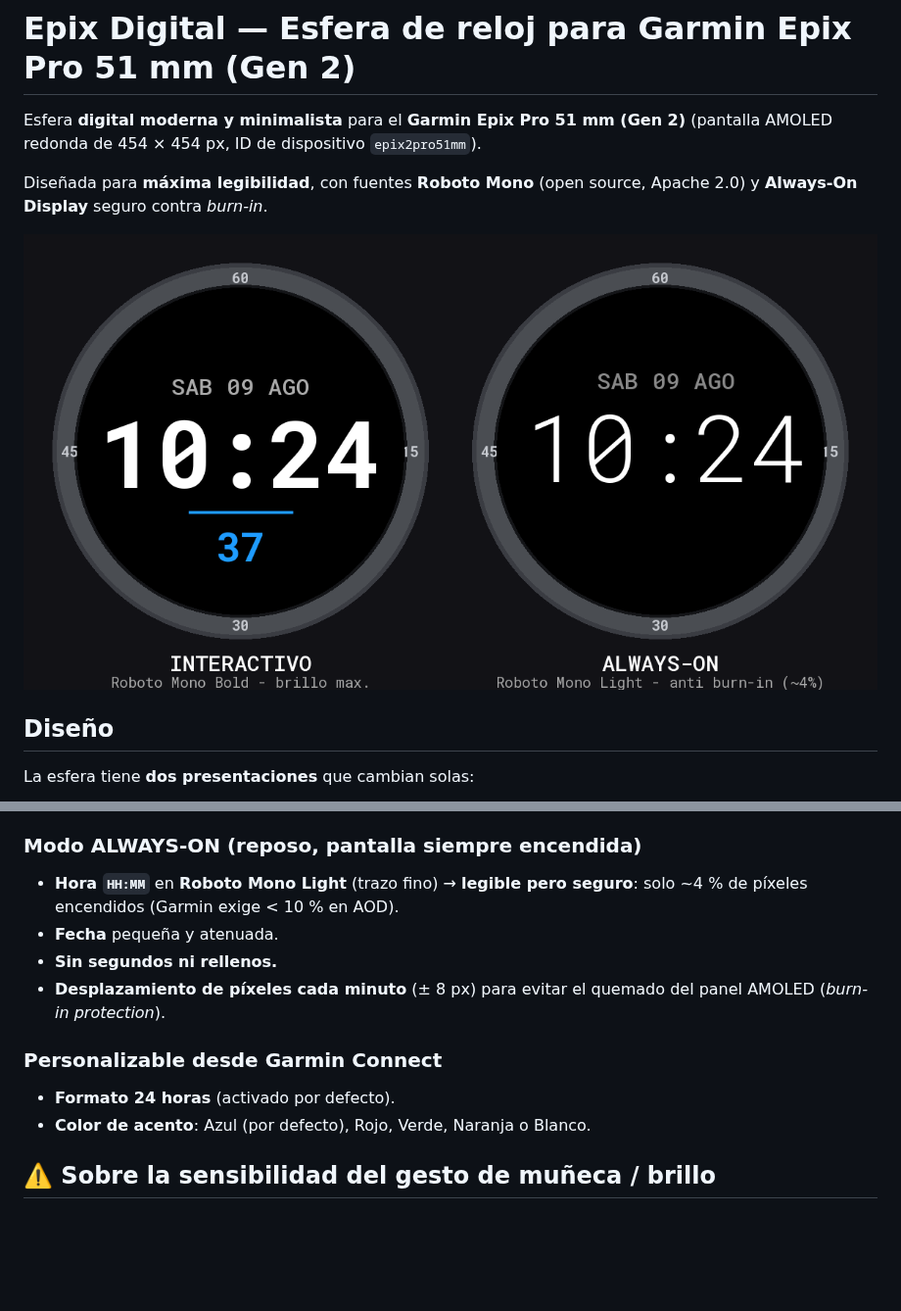
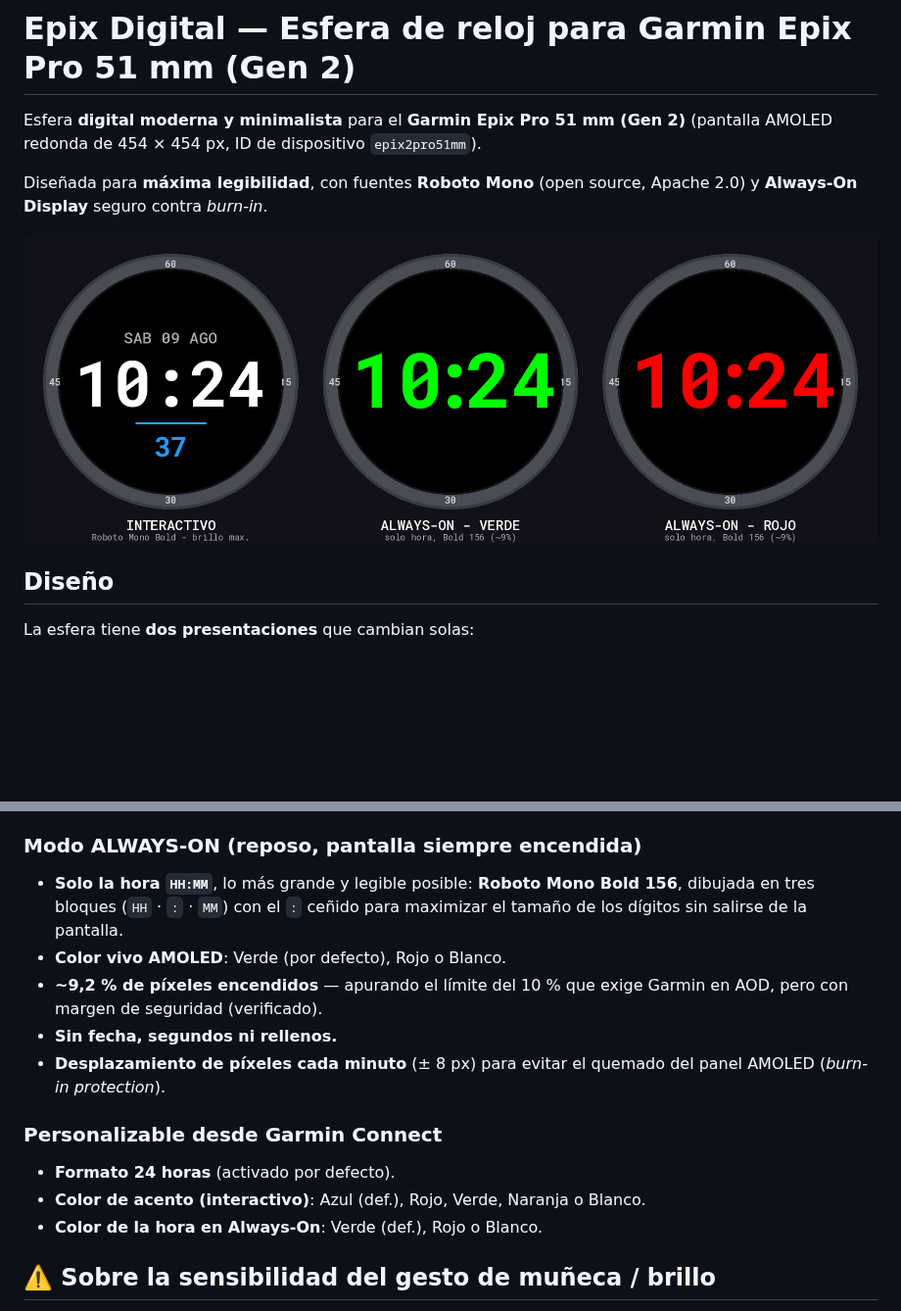
Before and after one commit to jrgarciapol/CarDrivingSimulator, a Markdown page: garmin-watchface/README.md, 2 parts joined by grey strips. Shown at 98% size. GitHub-like rendering; pictures changed too: garmin-watchface/preview/preview.png; blank space fills up the shorter version.

```diff
--- a/garmin-watchface/README.md
+++ b/garmin-watchface/README.md
@@ -21,17 +21,21 @@ La esfera tiene **dos presentaciones** que cambian solas:
 
 ### Modo ALWAYS-ON (reposo, pantalla siempre encendida)
 
-- **Hora `HH:MM`** en **Roboto Mono Light** (trazo fino) → **legible pero
-  seguro**: solo ~4 % de píxeles encendidos (Garmin exige < 10 % en AOD).
-- **Fecha** pequeña y atenuada.
-- **Sin segundos ni rellenos.**
+- **Solo la hora `HH:MM`**, lo más grande y legible posible: **Roboto Mono
+  Bold 156**, dibujada en tres bloques (`HH` · `:` · `MM`) con el `:` ceñido
+  para maximizar el tamaño de los dígitos sin salirse de la pantalla.
+- **Color vivo AMOLED**: Verde (por defecto), Rojo o Blanco.
+- **~9,2 % de píxeles encendidos** — apurando el límite del 10 % que exige
+  Garmin en AOD, pero con margen de seguridad (verificado).
+- **Sin fecha, segundos ni rellenos.**
 - **Desplazamiento de píxeles cada minuto** (± 8 px) para evitar el quemado
   del panel AMOLED (*burn-in protection*).
 
 ### Personalizable desde Garmin Connect
 
 - **Formato 24 horas** (activado por defecto).
-- **Color de acento**: Azul (por defecto), Rojo, Verde, Naranja o Blanco.
+- **Color de acento (interactivo)**: Azul (def.), Rojo, Verde, Naranja o Blanco.
+- **Color de la hora en Always-On**: Verde (def.), Rojo o Blanco.
 
 ## ⚠️ Sobre la sensibilidad del gesto de muñeca / brillo
 
```
Also changed, not shown: garmin-watchface/resources/fonts/TimeAod.png (added), garmin-watchface/resources/fonts/TimeThin.png (deleted), 8 other files.
